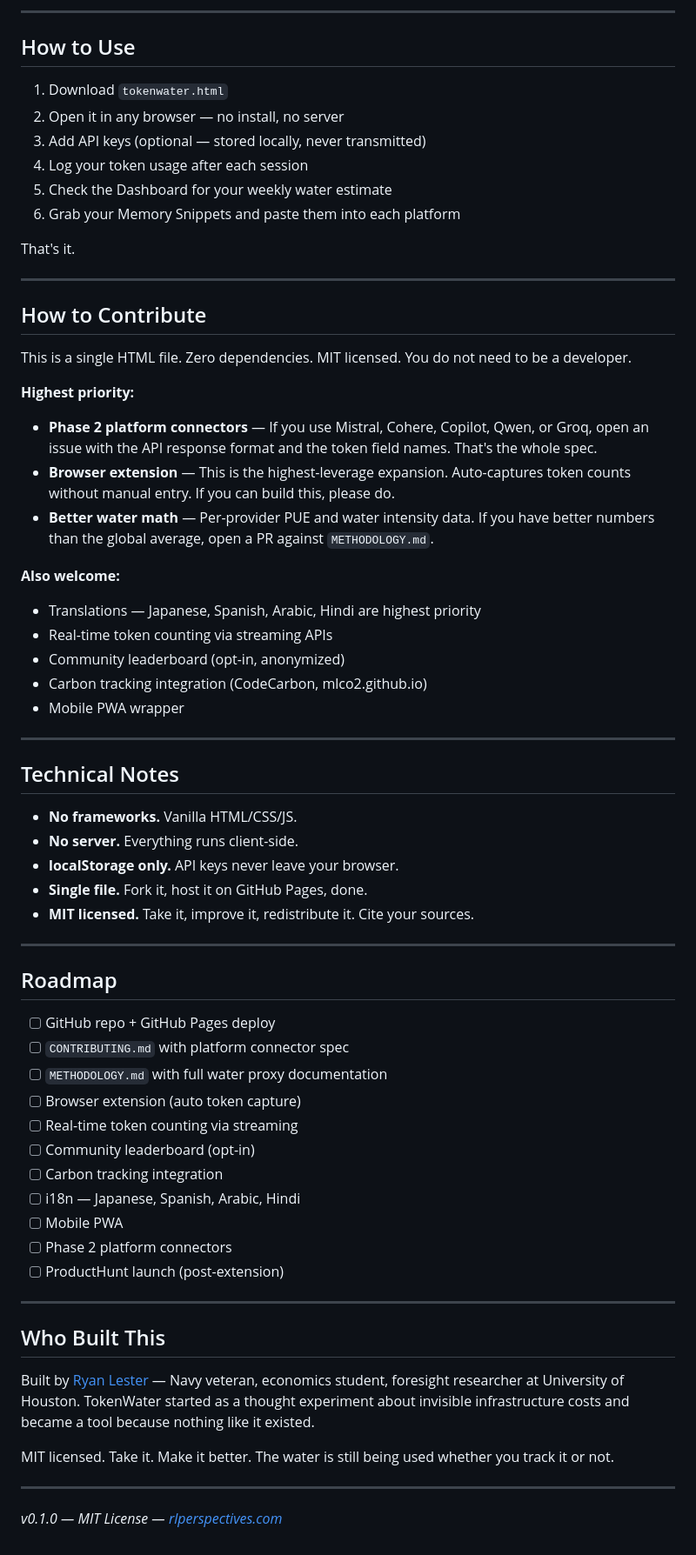
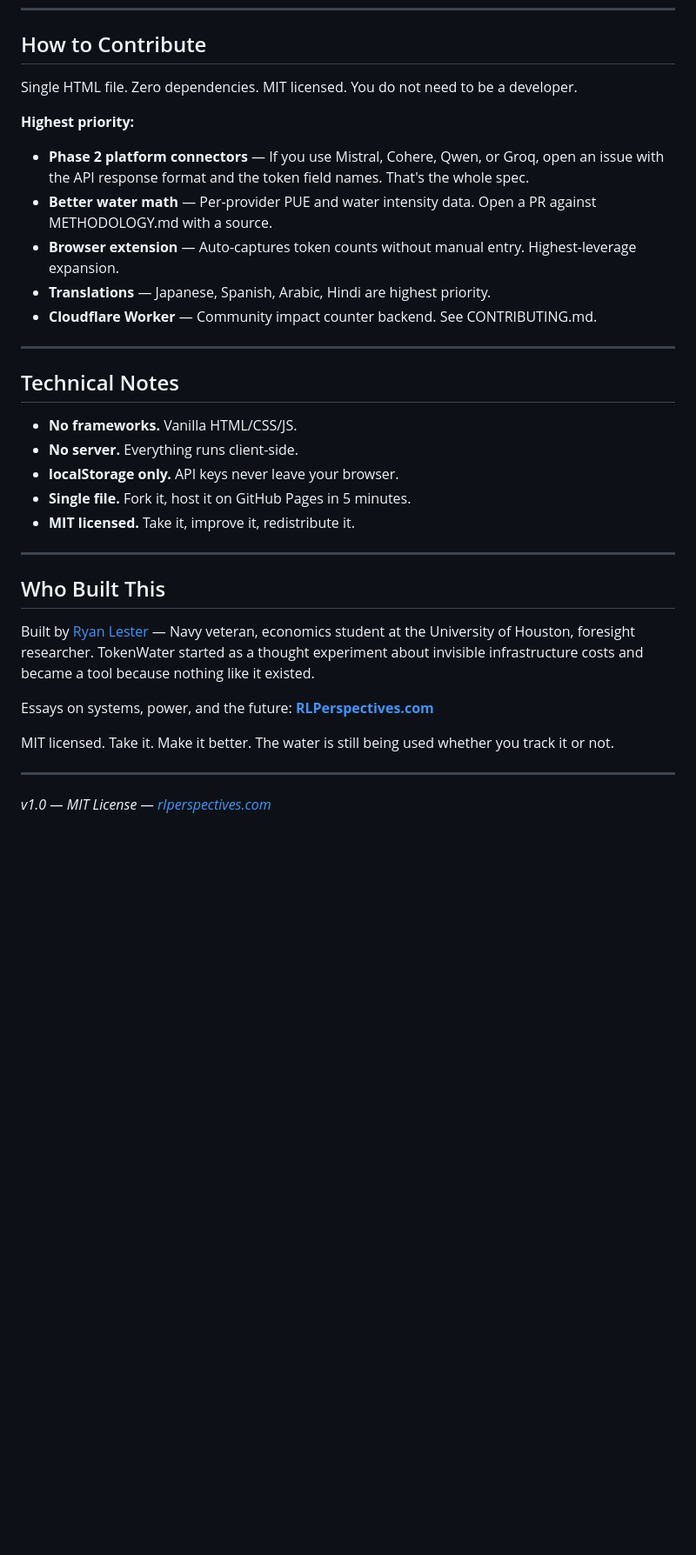
Before and after one commit to Lesterhau/tokenwater, a Markdown page: README.md, the part around one of its changes. Shown at 87% size. Drawn GitHub-style; blank space fills up the shorter version.

```diff
--- a/README.md
+++ b/README.md
@@ -83,33 +95,13 @@ You can't write directly to most LLMs' memory systems via API. The real lever is
----
-
-## How to Use
-
-1. Download `tokenwater.html`
-2. Open it in any browser — no install, no server
-3. Add API keys (optional — stored locally, never transmitted)
-4. Log your token usage after each session
-5. Check the Dashboard for your weekly water estimate
-6. Grab your Memory Snippets and paste them into each platform
-
-That's it.
-
----
-
 ## How to Contribute
 
-This is a single HTML file. Zero dependencies. MIT licensed. You do not need to be a developer.
+Single HTML file. Zero dependencies. MIT licensed. You do not need to be a developer.
 
 **Highest priority:**
-- **Phase 2 platform connectors** — If you use Mistral, Cohere, Copilot, Qwen, or Groq, open an issue with the API response format and the token field names. That's the whole spec.
-- **Browser extension** — This is the highest-leverage expansion. Auto-captures token counts without manual entry. If you can build this, please do.
-- **Better water math** — Per-provider PUE and water intensity data. If you have better numbers than the global average, open a PR against `METHODOLOGY.md`.
-
-**Also welcome:**
-- Translations — Japanese, Spanish, Arabic, Hindi are highest priority
-- Real-time token counting via streaming APIs
-- Community leaderboard (opt-in, anonymized)
-- Carbon tracking integration (CodeCarbon, mlco2.github.io)
-- Mobile PWA wrapper
+- **Phase 2 platform connectors** — If you use Mistral, Cohere, Qwen, or Groq, open an issue with the API response format and the token field names. That's the whole spec.
+- **Better water math** — Per-provider PUE and water intensity data. Open a PR against METHODOLOGY.md with a source.
+- **Browser extension** — Auto-captures token counts without manual entry. Highest-leverage expansion.
+- **Translations** — Japanese, Spanish, Arabic, Hindi are highest priority.
+- **Cloudflare Worker** — Community impact counter backend. See CONTRIBUTING.md.
 
 ---
 
@@ -118,33 +110,19 @@ This is a single HTML file. Zero dependencies. MIT licensed. You do not need to
 - **No frameworks.** Vanilla HTML/CSS/JS.
 - **No server.** Everything runs client-side.
 - **localStorage only.** API keys never leave your browser.
-- **Single file.** Fork it, host it on GitHub Pages, done.
-- **MIT licensed.** Take it, improve it, redistribute it. Cite your sources.
-
----
-
-## Roadmap
-
-- [ ] GitHub repo + GitHub Pages deploy
-- [ ] `CONTRIBUTING.md` with platform connector spec
-- [ ] `METHODOLOGY.md` with full water proxy documentation
-- [ ] Browser extension (auto token capture)
-- [ ] Real-time token counting via streaming
-- [ ] Community leaderboard (opt-in)
-- [ ] Carbon tracking integration
-- [ ] i18n — Japanese, Spanish, Arabic, Hindi
-- [ ] Mobile PWA
-- [ ] Phase 2 platform connectors
-- [ ] ProductHunt launch (post-extension)
+- **Single file.** Fork it, host it on GitHub Pages in 5 minutes.
+- **MIT licensed.** Take it, improve it, redistribute it.
 
 ---
 
 ## Who Built This
 
-Built by [Ryan Lester](https://rlperspectives.com) — Navy veteran, economics student, foresight researcher at University of Houston. TokenWater started as a thought experiment about invisible infrastructure costs and became a tool because nothing like it existed.
+Built by [Ryan Lester](https://rlperspectives.com) — Navy veteran, economics student at the University of Houston, foresight researcher. TokenWater started as a thought experiment about invisible infrastructure costs and became a tool because nothing like it existed.
+
+Essays on systems, power, and the future: **[RLPerspectives.com](https://rlperspectives.com)**
 
 MIT licensed. Take it. Make it better. The water is still being used whether you track it or not.
 
 ---
 
-*v0.1.0 — MIT License — [rlperspectives.com](https://rlperspectives.com)*
+*v1.0 — MIT License — [rlperspectives.com](https://rlperspectives.com)*
```
Also changed, not shown: other parts of README.md (+57 -45 lines).
